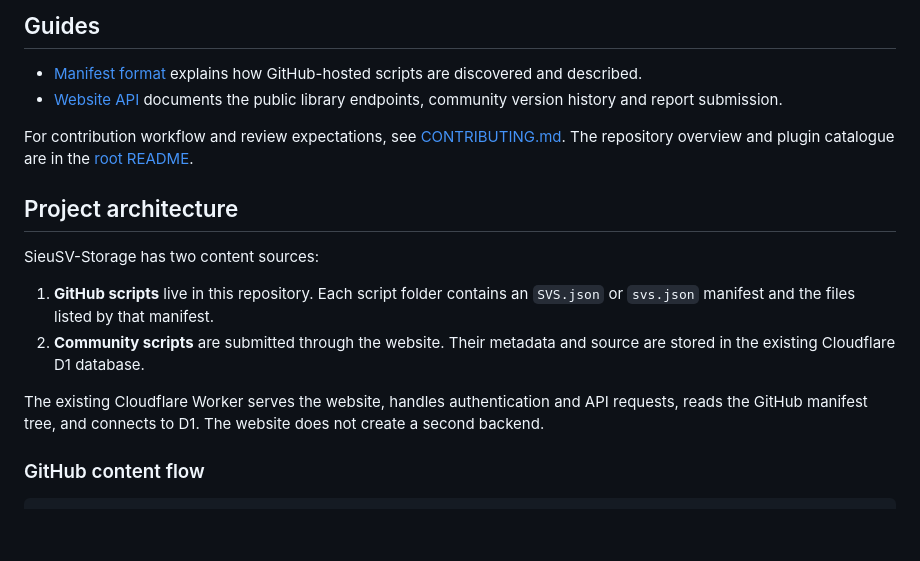
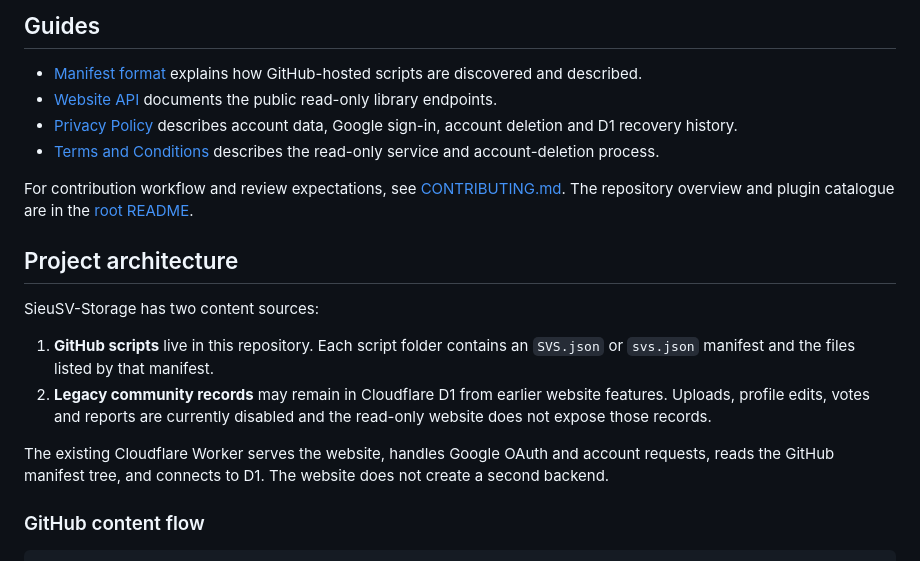
Before and after one commit to minhReal/SieuSV-Storage, a Markdown page: docs/README.md, the part around the change. GitHub-like rendering; blank space fills up the shorter version.

Commit message:
Document privacy, terms and read-only account flows

```diff
--- a/docs/README.md
+++ b/docs/README.md
@@ -5,7 +5,9 @@ This directory contains implementation and contribution references for SieuSV-St
 ## Guides
 
 - [Manifest format](manifest.md) explains how GitHub-hosted scripts are discovered and described.
-- [Website API](api.md) documents the public library endpoints, community version history and report submission.
+- [Website API](api.md) documents the public read-only library endpoints.
+- [Privacy Policy](privacy-policy.md) describes account data, Google sign-in, account deletion and D1 recovery history.
+- [Terms and Conditions](terms-of-service.md) describes the read-only service and account-deletion process.
 
 For contribution workflow and review expectations, see [CONTRIBUTING.md](../CONTRIBUTING.md). The repository overview and plugin catalogue are in the [root README](../README.md).
 
@@ -14,9 +16,9 @@ For contribution workflow and review expectations, see [CONTRIBUTING.md](../CONT
 SieuSV-Storage has two content sources:
 
 1. **GitHub scripts** live in this repository. Each script folder contains an `SVS.json` or `svs.json` manifest and the files listed by that manifest.
-2. **Community scripts** are submitted through the website. Their metadata and source are stored in the existing Cloudflare D1 database.
+2. **Legacy community records** may remain in Cloudflare D1 from earlier website features. Uploads, profile edits, votes and reports are currently disabled and the read-only website does not expose those records.
 
-The existing Cloudflare Worker serves the website, handles authentication and API requests, reads the GitHub manifest tree, and connects to D1. The website does not create a second backend.
+The existing Cloudflare Worker serves the website, handles Google OAuth and account requests, reads the GitHub manifest tree, and connects to D1. The website does not create a second backend.
 
 ### GitHub content flow
 
```
